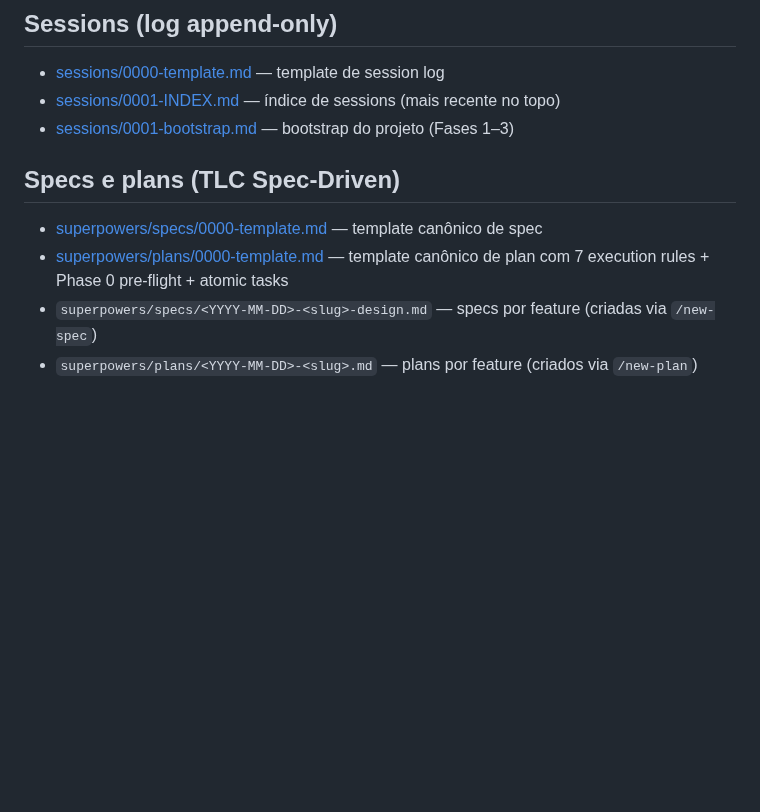
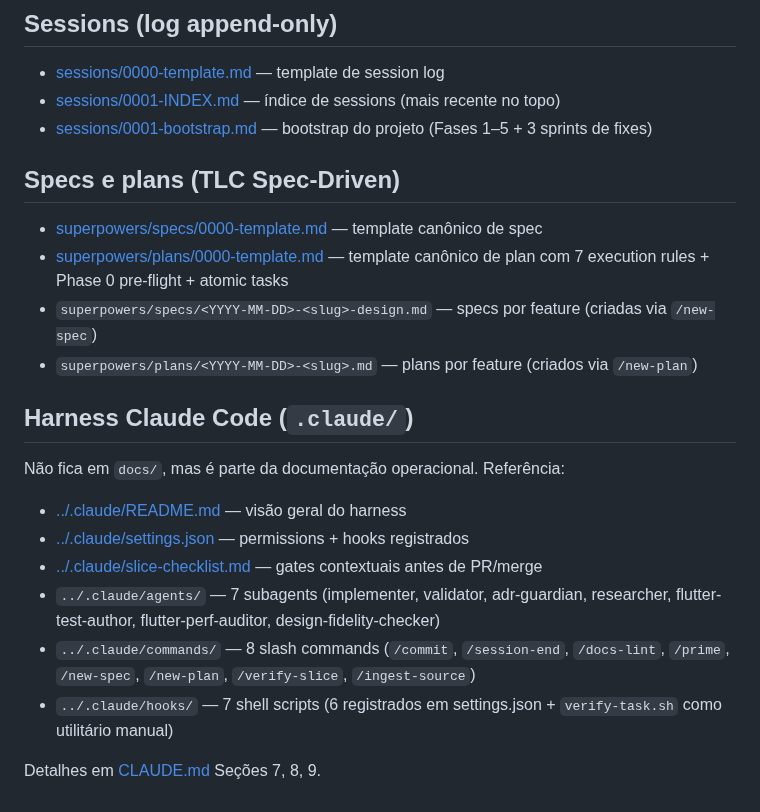
Before and after one commit to ZenniTTy/raro.com, a Markdown page: docs/index.md, the part around the change. Rendered like a GitHub page; blank space fills up the shorter version.

Commit message:
docs(docs): index.md inclui seção .claude harness (sprint 5.4-fixes)
problema: docs/index.md é o mapa de toda a documentação do projeto.
não citava .claude/ — quem clonava o repo e abria o index não
descobria que existe um harness instalado (7 agents, 8 commands,
7 hooks, settings.json, slice-checklist).

correção:
- nova seção "harness claude code (.claude/)" no index.md com
  referências a README, settings.json, slice-checklist + listas
  dos 7 agents, 8 commands, 7 hooks
- aponta para claude.md seções 7-8-9 para detalhe completo
- bullet do 0001-bootstrap.md atualizado: "fases 1-5 + 3 sprints
  de fixes" em vez de "fases 1-3"

gate: broken-link check global zero issues após adições.

```diff
--- a/docs/index.md
+++ b/docs/index.md
@@ -50,7 +50,7 @@
 
 - [sessions/0000-template.md](sessions/0000-template.md) — template de session log
 - [sessions/0001-INDEX.md](sessions/0001-INDEX.md) — índice de sessions (mais recente no topo)
-- [sessions/0001-bootstrap.md](sessions/0001-bootstrap.md) — bootstrap do projeto (Fases 1–3)
+- [sessions/0001-bootstrap.md](sessions/0001-bootstrap.md) — bootstrap do projeto (Fases 1–5 + 3 sprints de fixes)
 
 ## Specs e plans (TLC Spec-Driven)
 
@@ -58,3 +58,16 @@
 - [superpowers/plans/0000-template.md](superpowers/plans/0000-template.md) — template canônico de plan com 7 execution rules + Phase 0 pre-flight + atomic tasks
 - `superpowers/specs/<YYYY-MM-DD>-<slug>-design.md` — specs por feature (criadas via `/new-spec`)
 - `superpowers/plans/<YYYY-MM-DD>-<slug>.md` — plans por feature (criados via `/new-plan`)
+
+## Harness Claude Code (`.claude/`)
+
+Não fica em `docs/`, mas é parte da documentação operacional. Referência:
+
+- [../.claude/README.md](../.claude/README.md) — visão geral do harness
+- [../.claude/settings.json](../.claude/settings.json) — permissions + hooks registrados
+- [../.claude/slice-checklist.md](../.claude/slice-checklist.md) — gates contextuais antes de PR/merge
+- `../.claude/agents/` — 7 subagents (implementer, validator, adr-guardian, researcher, flutter-test-author, flutter-perf-auditor, design-fidelity-checker)
+- `../.claude/commands/` — 8 slash commands (`/commit`, `/session-end`, `/docs-lint`, `/prime`, `/new-spec`, `/new-plan`, `/verify-slice`, `/ingest-source`)
+- `../.claude/hooks/` — 7 shell scripts (6 registrados em settings.json + `verify-task.sh` como utilitário manual)
+
+Detalhes em [CLAUDE.md](../CLAUDE.md) Seções 7, 8, 9.
```
